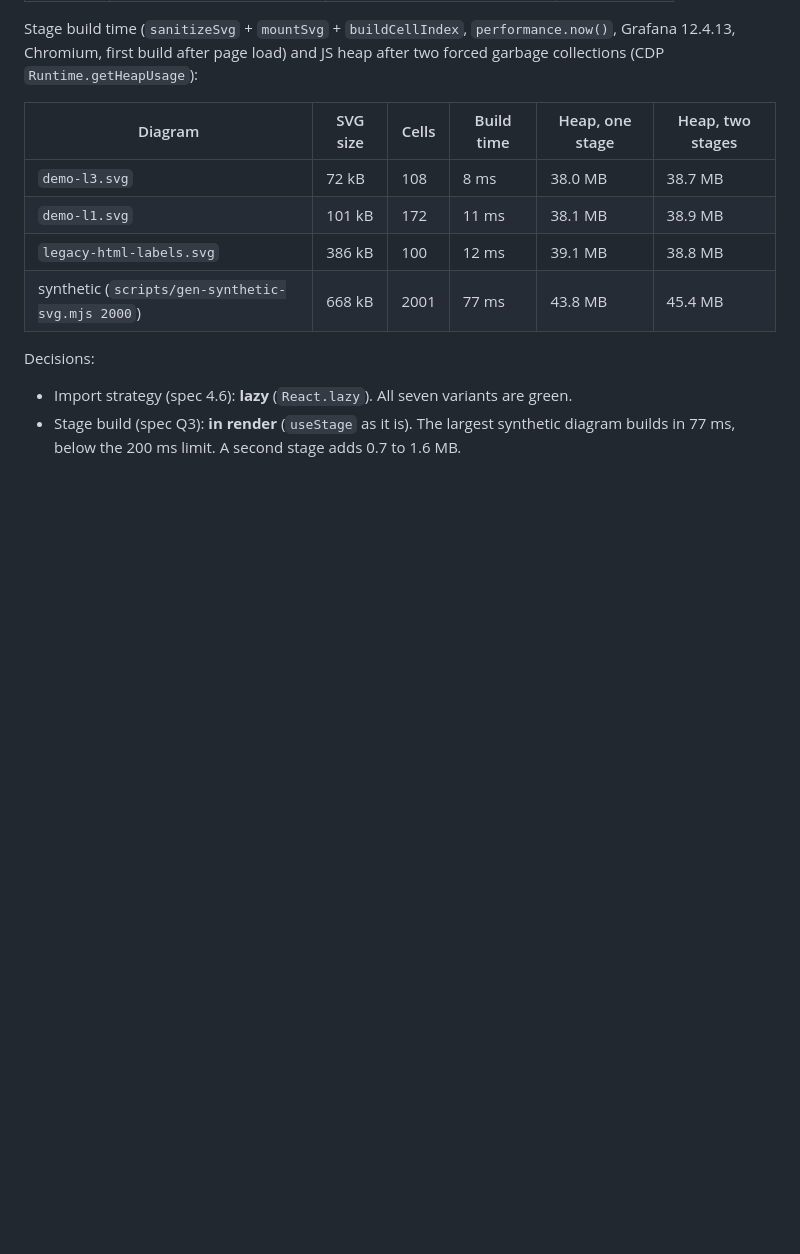
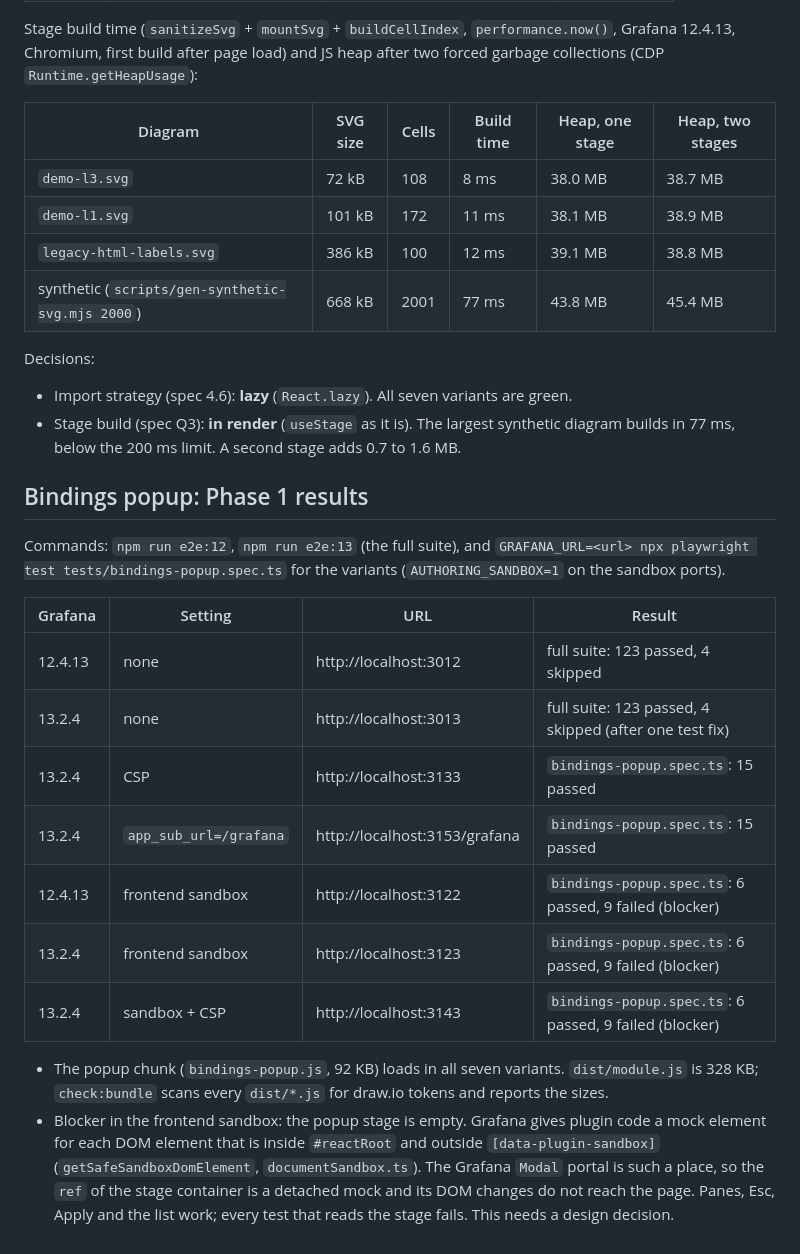
Before and after one commit to simnv/simnv-drawiomap-panel, a Markdown page: docs/acceptance.md, the part around the change. GitHub-like rendering; blank space fills up the shorter version.

```diff
--- a/docs/acceptance.md
+++ b/docs/acceptance.md
@@ -88,3 +88,25 @@ Decisions:
 - Import strategy (spec 4.6): **lazy** (`React.lazy`). All seven variants are green.
 - Stage build (spec Q3): **in render** (`useStage` as it is). The largest synthetic diagram builds in 77 ms, below the
   200 ms limit. A second stage adds 0.7 to 1.6 MB.
+
+## Bindings popup: Phase 1 results
+
+Commands: `npm run e2e:12`, `npm run e2e:13` (the full suite), and `GRAFANA_URL=<url> npx playwright test tests/bindings-popup.spec.ts`
+for the variants (`AUTHORING_SANDBOX=1` on the sandbox ports).
+
+| Grafana | Setting                | URL                           | Result                                                 |
+| ------- | ---------------------- | ----------------------------- | ------------------------------------------------------ |
+| 12.4.13 | none                   | http://localhost:3012         | full suite: 123 passed, 4 skipped                      |
+| 13.2.4  | none                   | http://localhost:3013         | full suite: 123 passed, 4 skipped (after one test fix) |
+| 13.2.4  | CSP                    | http://localhost:3133         | `bindings-popup.spec.ts`: 15 passed                    |
+| 13.2.4  | `app_sub_url=/grafana` | http://localhost:3153/grafana | `bindings-popup.spec.ts`: 15 passed                    |
+| 12.4.13 | frontend sandbox       | http://localhost:3122         | `bindings-popup.spec.ts`: 6 passed, 9 failed (blocker) |
+| 13.2.4  | frontend sandbox       | http://localhost:3123         | `bindings-popup.spec.ts`: 6 passed, 9 failed (blocker) |
+| 13.2.4  | sandbox + CSP          | http://localhost:3143         | `bindings-popup.spec.ts`: 6 passed, 9 failed (blocker) |
+
+- The popup chunk (`bindings-popup.js`, 92 KB) loads in all seven variants. `dist/module.js` is 328 KB; `check:bundle` scans every
+  `dist/*.js` for draw.io tokens and reports the sizes.
+- Blocker in the frontend sandbox: the popup stage is empty. Grafana gives plugin code a mock element for each DOM element that
+  is inside `#reactRoot` and outside `[data-plugin-sandbox]` (`getSafeSandboxDomElement`, `documentSandbox.ts`). The Grafana
+  `Modal` portal is such a place, so the `ref` of the stage container is a detached mock and its DOM changes do not reach the page.
+  Panes, Esc, Apply and the list work; every test that reads the stage fails. This needs a design decision.
```
Also changed, not shown: README.md (+22 -15 lines), docs/images/bindings-popup.png (added), 16 other files.
